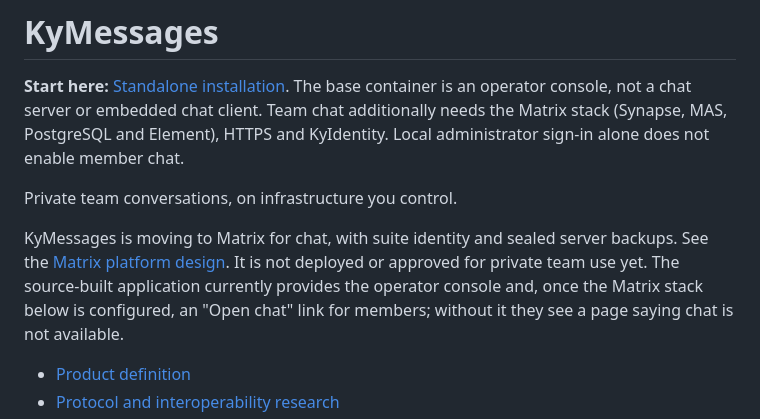
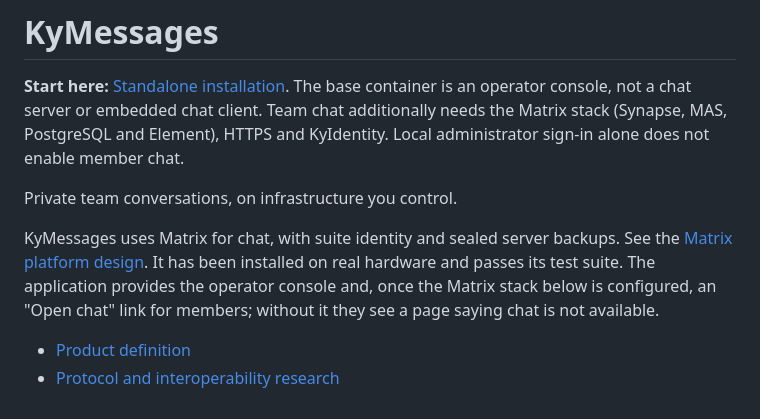
Before and after one commit to Busnes-app/KyMessage-Server, a Markdown page: README.md, the part around the change. GitHub-like rendering.

Commit message:
docs: state that KyMessages is installed and tested
README, PRODUCT.md and RESTORE.md still said KyMessages was not deployed
or approved for use. It has since been installed on real hardware and
passes its test suite, and busnes.app now labels it Tested. Say so, and
describe Matrix as the chat platform it uses rather than one it is
moving to.

Co-Authored-By: Claude Opus 5.5 <noreply@anthropic.com>

```diff
--- a/README.md
+++ b/README.md
@@ -4,10 +4,10 @@
 
 Private team conversations, on infrastructure you control.
 
-KyMessages is moving to Matrix for chat, with suite identity and sealed server
-backups. See the [Matrix platform design](docs/superpowers/specs/2026-10-01-matrix-platform-design.md).
-It is not deployed or approved for private team use yet. The source-built application
-currently provides the operator console and, once the Matrix stack below is configured,
+KyMessages uses Matrix for chat, with suite identity and sealed server backups. See the
+[Matrix platform design](docs/superpowers/specs/2026-10-01-matrix-platform-design.md).
+It has been installed on real hardware and passes its test suite. The application
+provides the operator console and, once the Matrix stack below is configured,
 an "Open chat" link for members; without it they see a page saying chat is not available.
 
 - [Product definition](docs/PRODUCT.md)
```
Also changed, not shown: docs/PRODUCT.md (+1 -1 lines), docs/RESTORE.md (+1 -1 lines).
